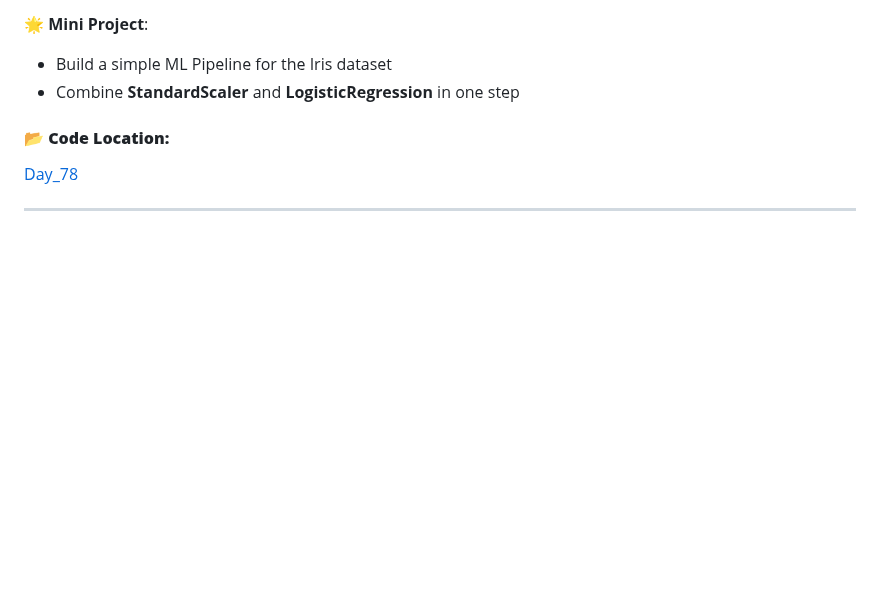
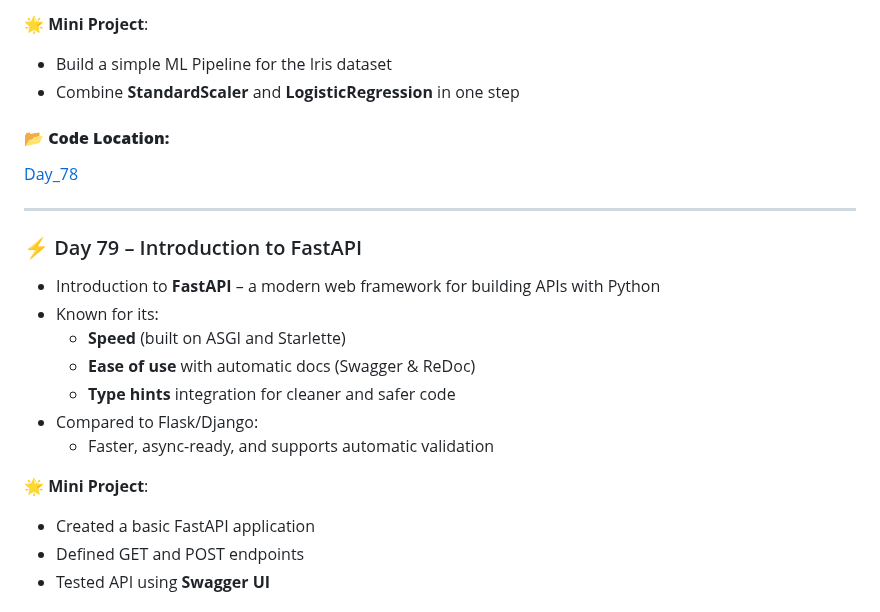
Before and after one commit to Aman-Khokhar-293/100-days-of-python, a Markdown page: README.md, the part around one of its changes. GitHub-like rendering; blank space fills up the shorter version.

Commit message:
add day 79 description and links

```diff
--- a/README.md
+++ b/README.md
@@ -1254,3 +1254,18 @@ Bank Account with private balance (Encapsulation)
 [Day_78](https://github.com/Aman-Khokhar-293/100-days-of-python/blob/main/Day_78.ipynb)
 
 ----
+### ⚡ Day 79 – Introduction to FastAPI
+
+- Introduction to **FastAPI** – a modern web framework for building APIs with Python
+- Known for its:
+  - **Speed** (built on ASGI and Starlette)
+  - **Ease of use** with automatic docs (Swagger & ReDoc)
+  - **Type hints** integration for cleaner and safer code
+- Compared to Flask/Django:
+  - Faster, async-ready, and supports automatic validation
+
+🌟 **Mini Project**:
+- Created a basic FastAPI application
+- Defined GET and POST endpoints
+- Tested API using **Swagger UI**
+
```
Also changed, not shown: other parts of README.md (+5 -0 lines).
